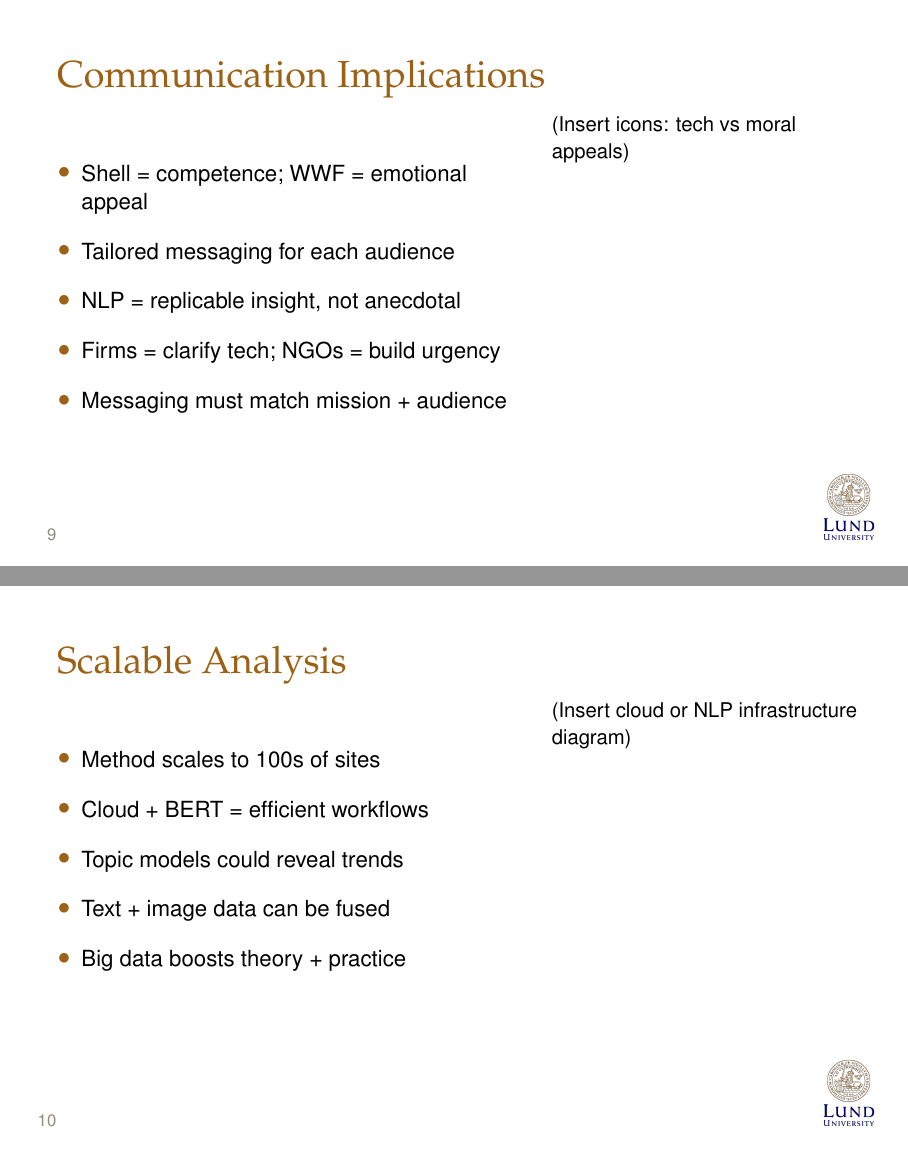
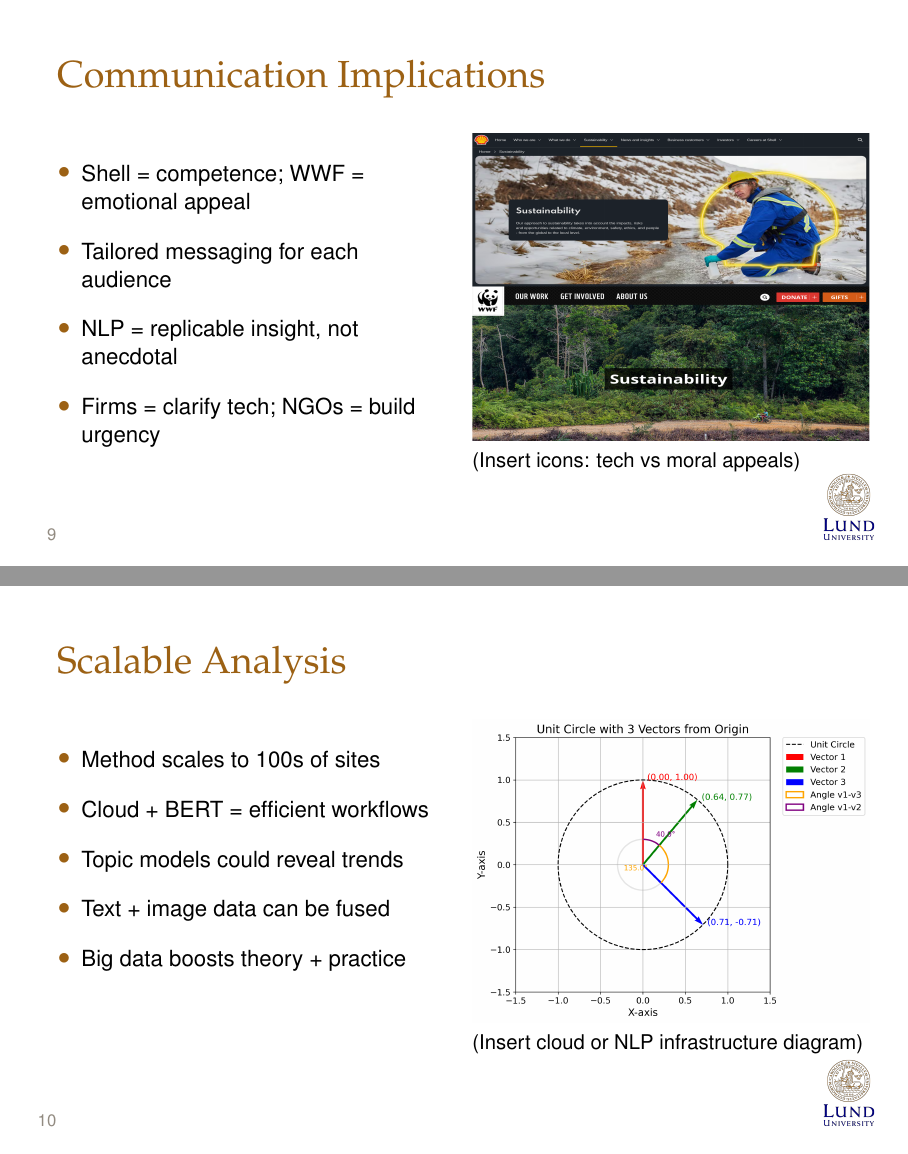
Before and after one commit to nils-holmberg/osm-socs, LaTeX slides (tex/euprera-2025/talk.tex): pages 10 and 11 of 12, joined at a grey line. Compiled offline with pdfLaTeX.

Commit message:
new vector similarity figure

```diff
--- a/tex/euprera-2025/talk.tex
+++ b/tex/euprera-2025/talk.tex
@@ -271,16 +271,23 @@
 \begin{frame}
   \frametitle{Communication Implications}
   \begin{columns}
-    \begin{column}{0.6\textwidth}
+    \begin{column}{0.5\textwidth}
       \begin{itemize}
         \item Shell = competence; WWF = emotional appeal
         \item Tailored messaging for each audience
         \item NLP = replicable insight, not anecdotal
         \item Firms = clarify tech; NGOs = build urgency
-        \item Messaging must match mission + audience
       \end{itemize}
     \end{column}
-    \begin{column}{0.4\textwidth}
+    \begin{column}{0.5\textwidth}
+      \vspace*{0pt}
+      \includegraphics[
+        width=\linewidth,
+        height=0.6\textheight,
+        keepaspectratio=false,
+        trim=0 0 0 0,
+        clip
+      ]{../../fig/euprera-2up-1200.png}
       (Insert icons: tech vs moral appeals)
     \end{column}
   \end{columns}
@@ -298,7 +305,9 @@
         \item Big data boosts theory + practice
       \end{itemize}
     \end{column}
-    \begin{column}{0.4\textwidth}
+    \begin{column}{0.5\textwidth}
+      \vspace*{0pt}
+      \includegraphics[width=\linewidth]{../../fig/unit_circle_vectors_arcs.png}
       (Insert cloud or NLP infrastructure diagram)
     \end{column}
   \end{columns}
```
Also changed, not shown: fig/unit_circle_vectors_arcs.png (added), tex/euprera-2025/talk.tex (4 more changed lines).
